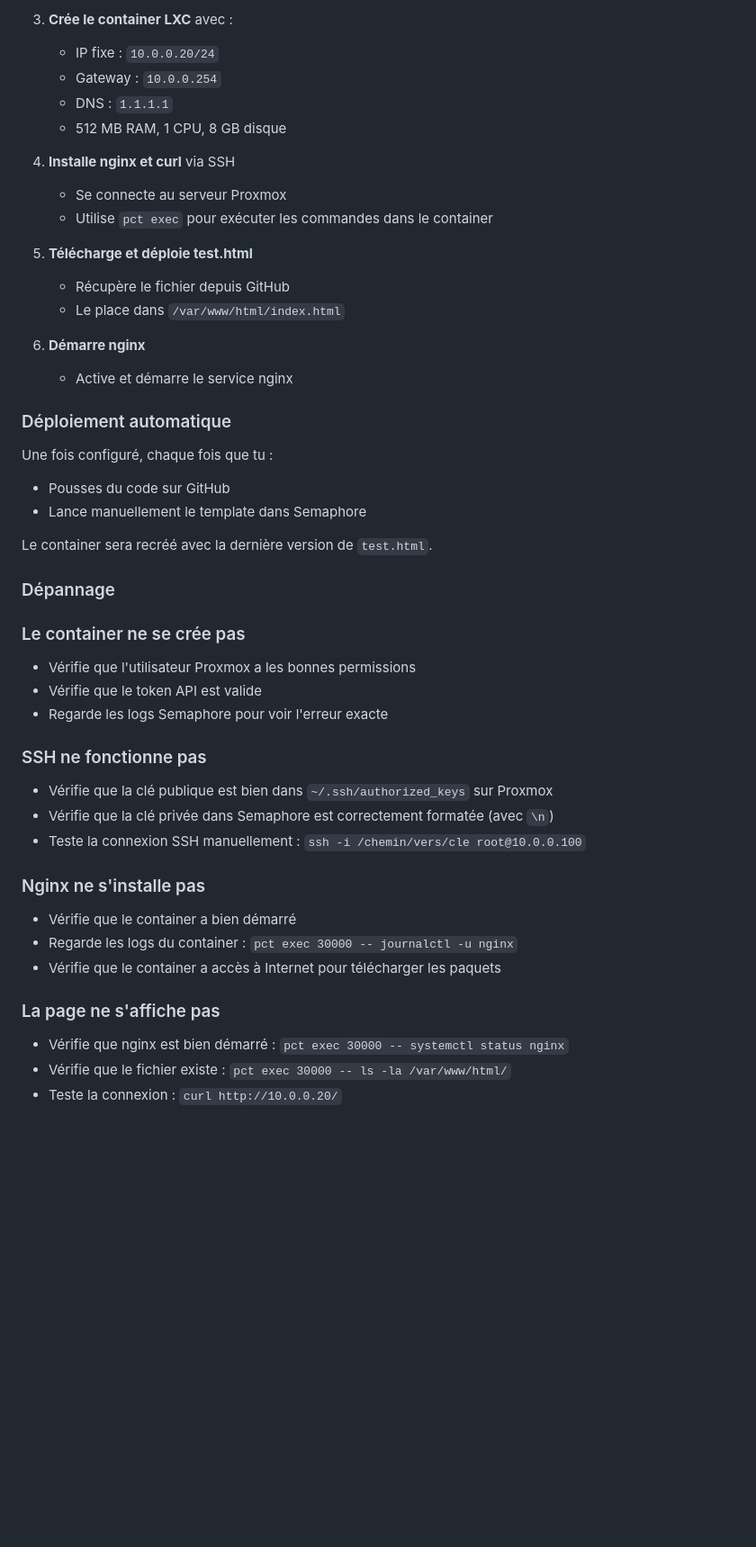
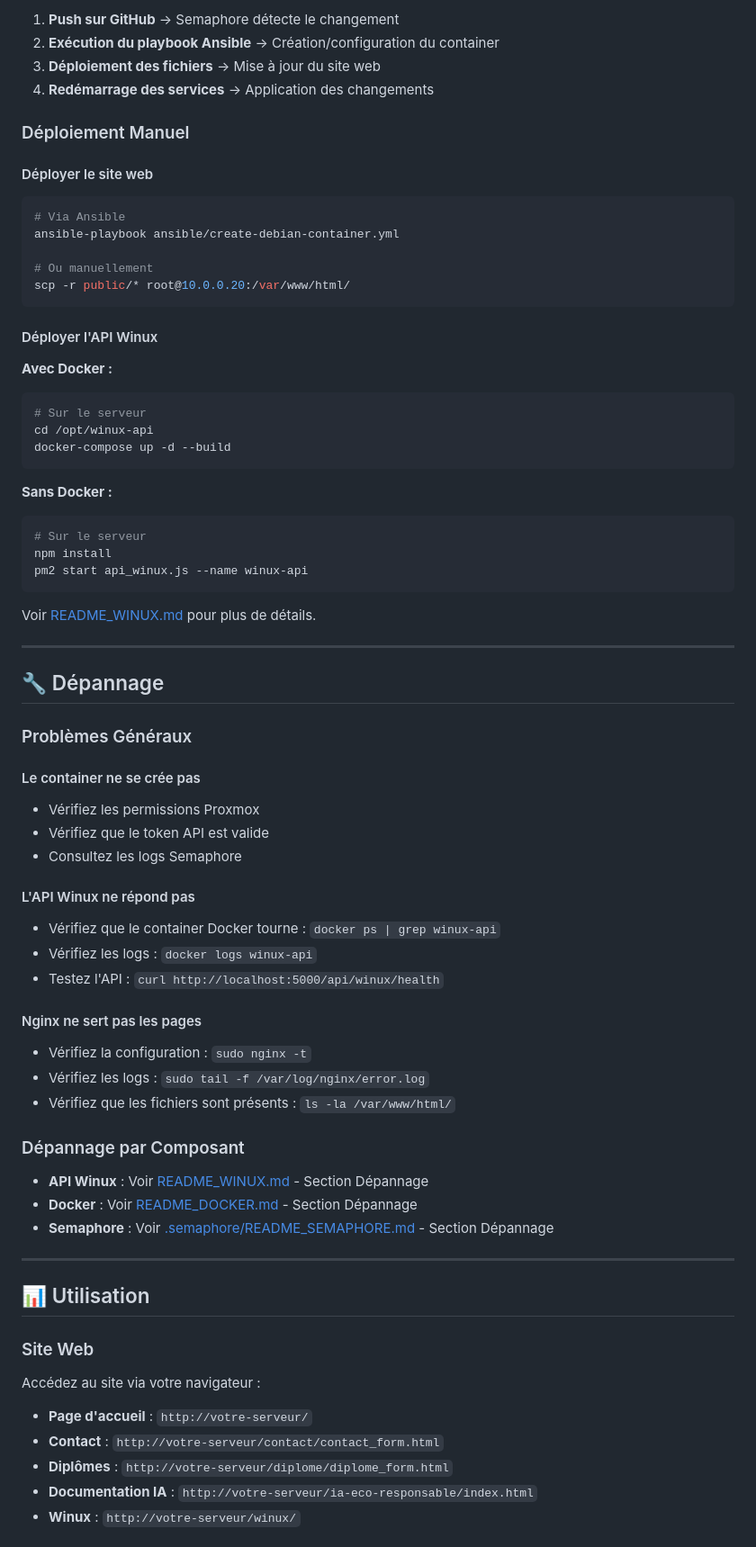
Before and after one commit to Bros-Insanity/nuit-info-2025, a Markdown page: README.md, the part around the change printed below. Shown: that part at 90% size. Rendered like a GitHub page; blank space fills up the shorter version.

Commit message:
docs: fusion de tous les README en un README principal complet

````diff
--- a/README.md
+++ b/README.md
@@ -148,51 +250,81 @@ Le playbook Ansible fait :
 
-3. **Crée le container LXC** avec :
-   - IP fixe : `10.0.0.20/24`
-   - Gateway : `10.0.0.254`
-   - DNS : `1.1.1.1`
-   - 512 MB RAM, 1 CPU, 8 GB disque
+1. **Push sur GitHub** → Semaphore détecte le changement
+2. **Exécution du playbook Ansible** → Création/configuration du container
+3. **Déploiement des fichiers** → Mise à jour du site web
+4. **Redémarrage des services** → Application des changements
 
-4. **Installe nginx et curl** via SSH
-   - Se connecte au serveur Proxmox
-   - Utilise `pct exec` pour exécuter les commandes dans le container
+### Déploiement Manuel
 
-5. **Télécharge et déploie test.html**
-   - Récupère le fichier depuis GitHub
-   - Le place dans `/var/www/html/index.html`
+#### Déployer le site web
 
-6. **Démarre nginx**
-   - Active et démarre le service nginx
+```bash
+# Via Ansible
+ansible-playbook ansible/create-debian-container.yml
 
-### Déploiement automatique
+# Ou manuellement
+scp -r public/* root@10.0.0.20:/var/www/html/
+```
 
-Une fois configuré, chaque fois que tu :
-- Pousses du code sur GitHub
-- Lance manuellement le template dans Semaphore
+#### Déployer l'API Winux
 
-Le container sera recréé avec la dernière version de `test.html`.
+**Avec Docker :**
 
-### Dépannage
+```bash
+# Sur le serveur
+cd /opt/winux-api
+docker-compose up -d --build
+```
 
-### Le container ne se crée pas
+**Sans Docker :**
 
-- Vérifie que l'utilisateur Proxmox a les bonnes permissions
-- Vérifie que le token API est valide
-- Regarde les logs Semaphore pour voir l'erreur exacte
+```bash
+# Sur le serveur
+npm install
+pm2 start api_winux.js --name winux-api
+```
 
-### SSH ne fonctionne pas
+Voir [README_WINUX.md](README_WINUX.md) pour plus de détails.
 
-- Vérifie que la clé publique est bien dans `~/.ssh/authorized_keys` sur Proxmox
-- Vérifie que la clé privée dans Semaphore est correctement formatée (avec `\n`)
-- Teste la connexion SSH manuellement : `ssh -i /chemin/vers/cle root@10.0.0.100`
+---
 
-### Nginx ne s'installe pas
+## 🔧 Dépannage
 
-- Vérifie que le container a bien démarré
-- Regarde les logs du container : `pct exec 30000 -- journalctl -u nginx`
-- Vérifie que le container a accès à Internet pour télécharger les paquets
+### Problèmes Généraux
 
-### La page ne s'affiche pas
+#### Le container ne se crée pas
 
-- Vérifie que nginx est bien démarré : `pct exec 30000 -- systemctl status nginx`
-- Vérifie que le fichier existe : `pct exec 30000 -- ls -la /var/www/html/`
-- Teste la connexion : `curl http://10.0.0.20/`
+- Vérifiez les permissions Proxmox
+- Vérifiez que le token API est valide
+- Consultez les logs Semaphore
+
+#### L'API Winux ne répond pas
+
+- Vérifiez que le container Docker tourne : `docker ps | grep winux-api`
+- Vérifiez les logs : `docker logs winux-api`
+- Testez l'API : `curl http://localhost:5000/api/winux/health`
+
+#### Nginx ne sert pas les pages
+
+- Vérifiez la configuration : `sudo nginx -t`
+- Vérifiez les logs : `sudo tail -f /var/log/nginx/error.log`
+- Vérifiez que les fichiers sont présents : `ls -la /var/www/html/`
+
+### Dépannage par Composant
+
+- **API Winux** : Voir [README_WINUX.md](README_WINUX.md) - Section Dépannage
+- **Docker** : Voir [README_DOCKER.md](README_DOCKER.md) - Section Dépannage
+- **Semaphore** : Voir [.semaphore/README_SEMAPHORE.md](.semaphore/README_SEMAPHORE.md) - Section Dépannage
+
+---
+
+## 📊 Utilisation
+
+### Site Web
+
+Accédez au site via votre navigateur :
+- **Page d'accueil** : `http://votre-serveur/`
+- **Contact** : `http://votre-serveur/contact/contact_form.html`
+- **Diplômes** : `http://votre-serveur/diplome/diplome_form.html`
+- **Documentation IA** : `http://votre-serveur/ia-eco-responsable/index.html`
+- **Winux** : `http://votre-serveur/winux/`
+
````
Also changed, not shown: other parts of README.md (+330 -98 lines).
